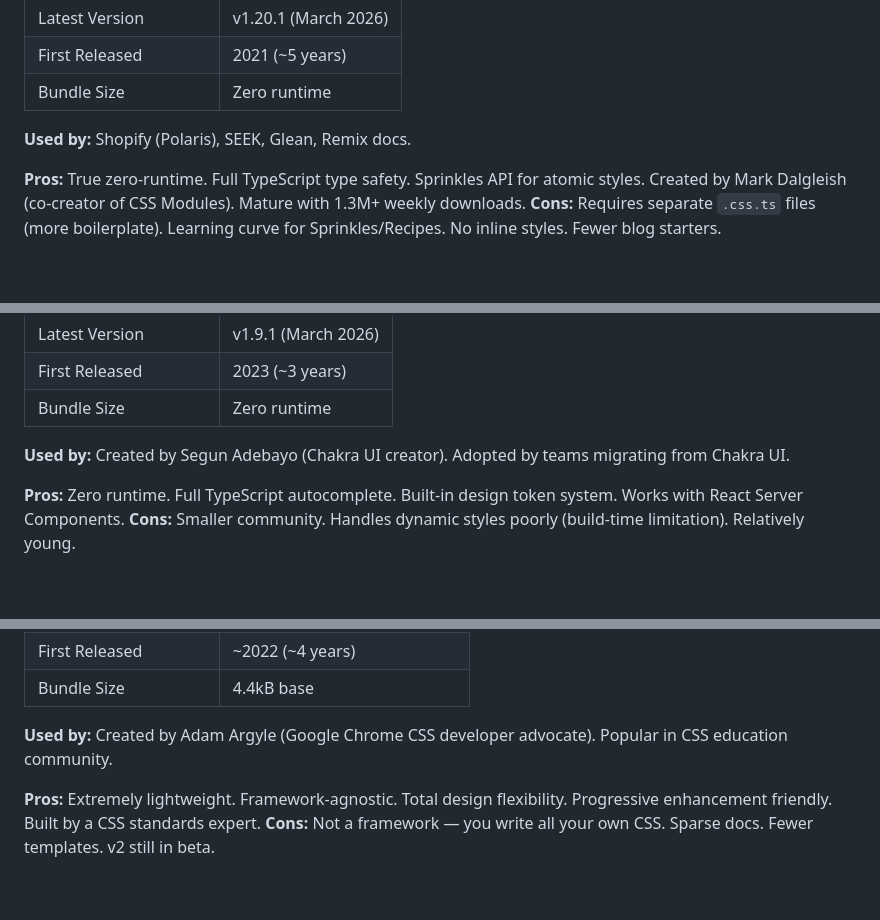
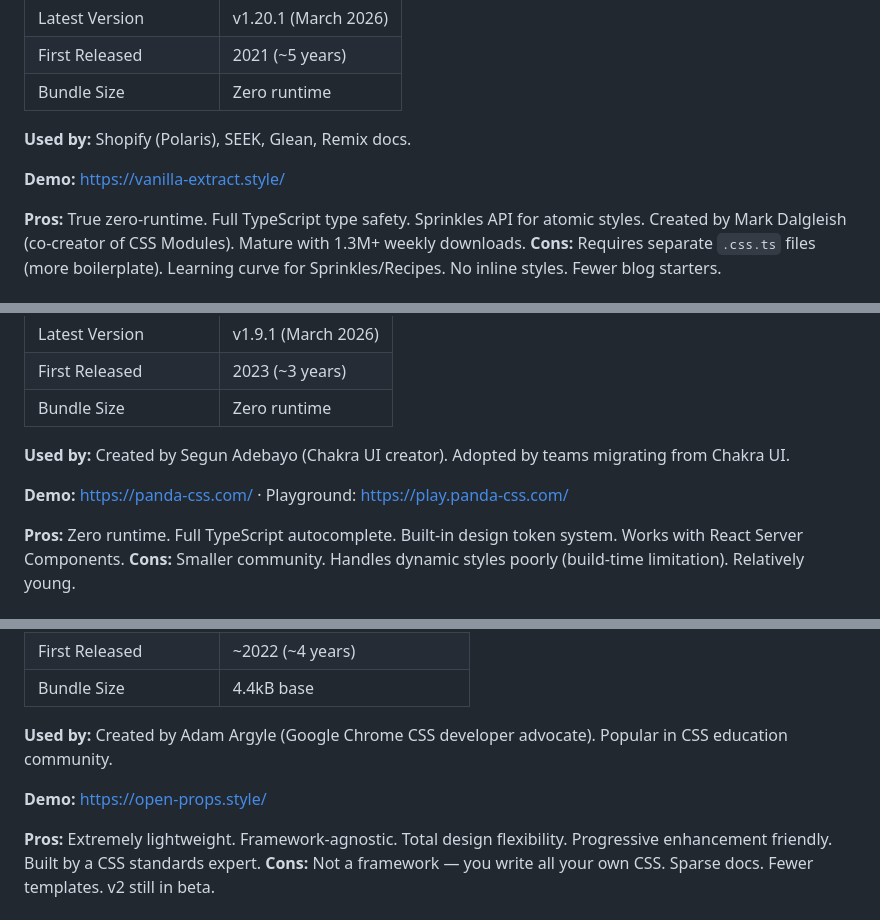
Before and after one commit to bjuergens/blog, a Markdown page: research/css-and-react-libraries.md, 3 parts joined by grey strips. GitHub-like rendering; blank space fills up the shorter version.

```diff
--- a/research/css-and-react-libraries.md
+++ b/research/css-and-react-libraries.md
@@ -76,6 +84,8 @@ Since the project currently has no React at all, you'll need a framework to buil
 
 **Used by:** Shopify (Polaris), SEEK, Glean, Remix docs.
 
+**Demo:** https://vanilla-extract.style/
+
 **Pros:** True zero-runtime. Full TypeScript type safety. Sprinkles API for atomic styles. Created by Mark Dalgleish (co-creator of CSS Modules). Mature with 1.3M+ weekly downloads.
 **Cons:** Requires separate `.css.ts` files (more boilerplate). Learning curve for Sprinkles/Recipes. No inline styles. Fewer blog starters.
 
@@ -94,6 +104,8 @@ Since the project currently has no React at all, you'll need a framework to buil
 | Bundle Size | Zero runtime |
 
 **Used by:** Created by Segun Adebayo (Chakra UI creator). Adopted by teams migrating from Chakra UI.
+
+**Demo:** https://panda-css.com/ · Playground: https://play.panda-css.com/
 
 **Pros:** Zero runtime. Full TypeScript autocomplete. Built-in design token system. Works with React Server Components.
 **Cons:** Smaller community. Handles dynamic styles poorly (build-time limitation). Relatively young.
@@ -114,6 +126,8 @@ Since the project currently has no React at all, you'll need a framework to buil
 
 **Used by:** Created by Adam Argyle (Google Chrome CSS developer advocate). Popular in CSS education community.
 
+**Demo:** https://open-props.style/
+
 **Pros:** Extremely lightweight. Framework-agnostic. Total design flexibility. Progressive enhancement friendly. Built by a CSS standards expert.
 **Cons:** Not a framework — you write all your own CSS. Sparse docs. Fewer templates. v2 still in beta.
 
```
Also changed, not shown: other parts of research/css-and-react-libraries.md (+28 -0 lines).
